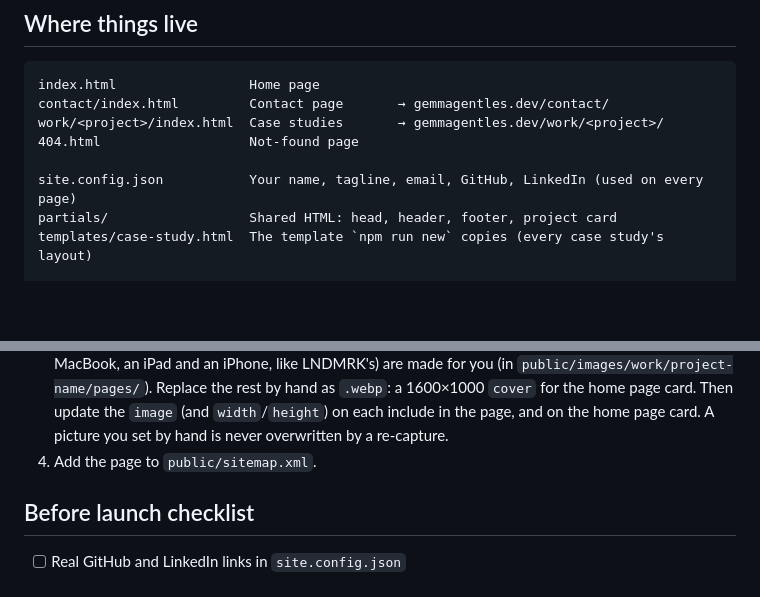
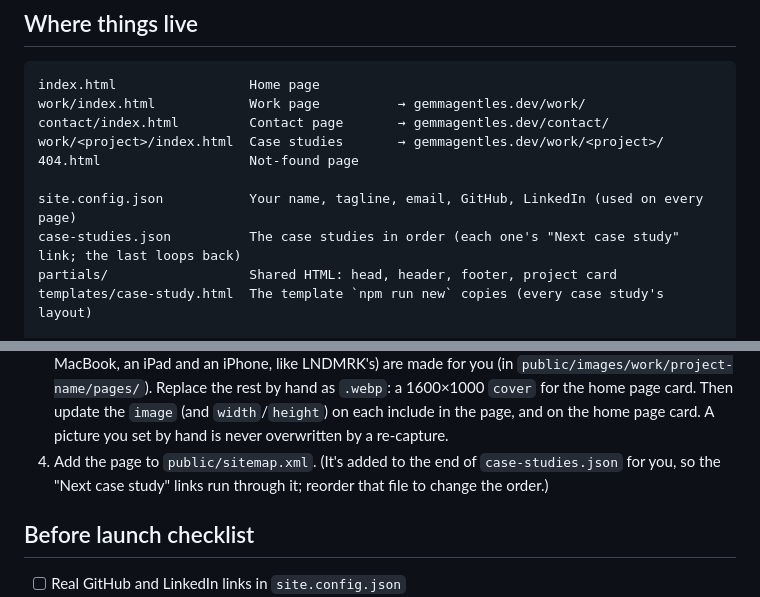
Before and after one commit to gemmagentles/portfolio-2026, a Markdown page: README.md, 2 parts joined by grey strips. GitHub-like rendering; blank space fills up the shorter version.

Commit message:
Update the docs and changelog for the new navigation
Co-Authored-By: Claude Opus 5.5 <noreply@anthropic.com>

````diff
--- a/README.md
+++ b/README.md
@@ -28,11 +28,13 @@ npm run dev      # starts the site at http://localhost:5173 and reloads as you e
 
 ```
 index.html                 Home page
+work/index.html            Work page          → gemmagentles.dev/work/
 contact/index.html         Contact page       → gemmagentles.dev/contact/
 work/<project>/index.html  Case studies       → gemmagentles.dev/work/<project>/
 404.html                   Not-found page
 
 site.config.json           Your name, tagline, email, GitHub, LinkedIn (used on every page)
+case-studies.json          The case studies in order (each one's "Next case study" link; the last loops back)
 partials/                  Shared HTML: head, header, footer, project card
 templates/case-study.html  The template `npm run new` copies (every case study's layout)
 
@@ -85,7 +87,7 @@ This creates `work/project-name/index.html` in the case study layout (a carousel
 1. Add a card for it in `index.html` (the command prints the line to paste).
 2. Write the case study text: replace everything in [square brackets], and the live site address (`https://example.com`). "View code" is set up for you: if your GitHub account has a public repo named after the client (spaces, dashes and capitals ignored), it links there; if not, it shows "Repo private". To change it, swap `view-code-private.html` for `view-code.html` with `repo="..."` (or back).
 3. Pictures: with the site's address, the carousel, the iMac, the iPad, the phone, a brand guidelines board (their name, font, colours, logo and favicon) and the last row's devices mockup (the site on an iMac, a MacBook, an iPad and an iPhone, like LNDMRK's) are made for you (in `public/images/work/project-name/pages/`). Replace the rest by hand as `.webp`: a 1600×1000 `cover` for the home page card. Then update the `image` (and `width`/`height`) on each include in the page, and on the home page card. A picture you set by hand is never overwritten by a re-capture.
-4. Add the page to `public/sitemap.xml`.
+4. Add the page to `public/sitemap.xml`. (It's added to the end of `case-studies.json` for you, so the "Next case study" links run through it; reorder that file to change the order.)
 
 ## Before launch checklist
 
````
Also changed, not shown: CHANGELOG.md (+12 -0 lines), CLAUDE.md (+21 -12 lines).
